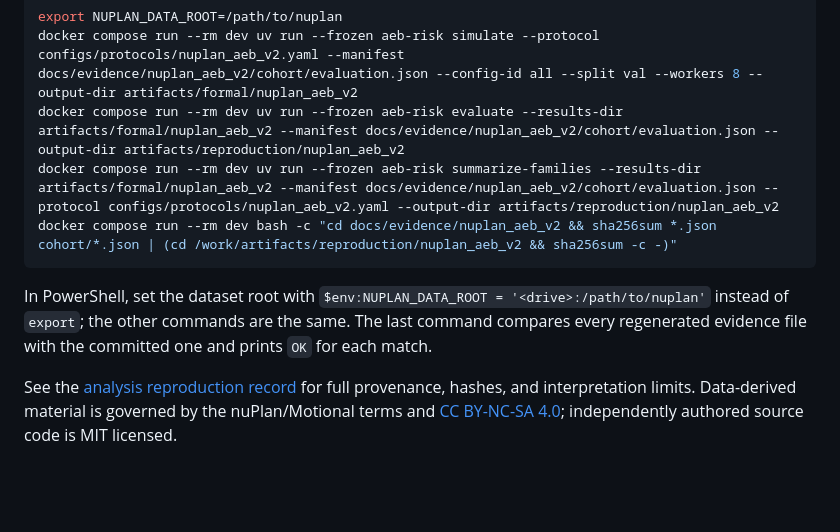
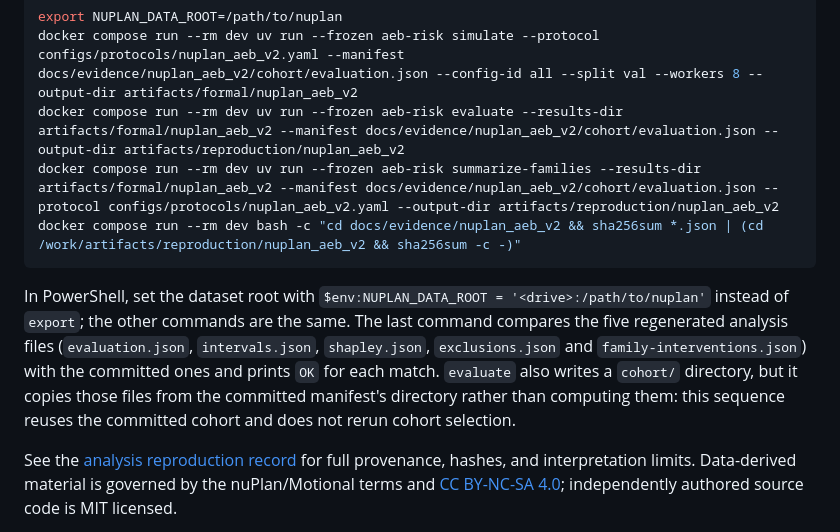
Before and after one commit to kuotunyu/perception-error-to-aeb, a Markdown page: README.en.md, the part around the change. Rendered like a GitHub page; blank space fills up the shorter version.

````diff
--- a/README.en.md
+++ b/README.en.md
@@ -107,10 +107,10 @@ export NUPLAN_DATA_ROOT=/path/to/nuplan
 docker compose run --rm dev uv run --frozen aeb-risk simulate --protocol configs/protocols/nuplan_aeb_v2.yaml --manifest docs/evidence/nuplan_aeb_v2/cohort/evaluation.json --config-id all --split val --workers 8 --output-dir artifacts/formal/nuplan_aeb_v2
 docker compose run --rm dev uv run --frozen aeb-risk evaluate --results-dir artifacts/formal/nuplan_aeb_v2 --manifest docs/evidence/nuplan_aeb_v2/cohort/evaluation.json --output-dir artifacts/reproduction/nuplan_aeb_v2
 docker compose run --rm dev uv run --frozen aeb-risk summarize-families --results-dir artifacts/formal/nuplan_aeb_v2 --manifest docs/evidence/nuplan_aeb_v2/cohort/evaluation.json --protocol configs/protocols/nuplan_aeb_v2.yaml --output-dir artifacts/reproduction/nuplan_aeb_v2
-docker compose run --rm dev bash -c "cd docs/evidence/nuplan_aeb_v2 && sha256sum *.json cohort/*.json | (cd /work/artifacts/reproduction/nuplan_aeb_v2 && sha256sum -c -)"
+docker compose run --rm dev bash -c "cd docs/evidence/nuplan_aeb_v2 && sha256sum *.json | (cd /work/artifacts/reproduction/nuplan_aeb_v2 && sha256sum -c -)"
 ```
 
-In PowerShell, set the dataset root with `$env:NUPLAN_DATA_ROOT = '<drive>:/path/to/nuplan'` instead of `export`; the other commands are the same. The last command compares every regenerated evidence file with the committed one and prints `OK` for each match.
+In PowerShell, set the dataset root with `$env:NUPLAN_DATA_ROOT = '<drive>:/path/to/nuplan'` instead of `export`; the other commands are the same. The last command compares the five regenerated analysis files (`evaluation.json`, `intervals.json`, `shapley.json`, `exclusions.json` and `family-interventions.json`) with the committed ones and prints `OK` for each match. `evaluate` also writes a `cohort/` directory, but it copies those files from the committed manifest's directory rather than computing them: this sequence reuses the committed cohort and does not rerun cohort selection.
 
 See the [analysis reproduction record](docs/verification/analysis-reproduction.md) for full provenance, hashes, and interpretation limits. Data-derived material is governed by the nuPlan/Motional terms and [CC BY-NC-SA 4.0](docs/evidence/nuplan_aeb_v2-NOTICE.md); independently authored source code is MIT licensed.
 
````
Also changed, not shown: README.md (+2 -2 lines).
